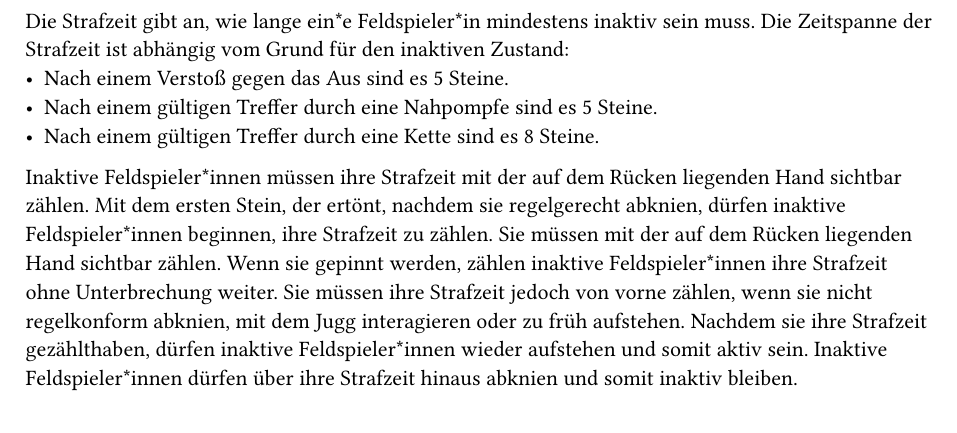
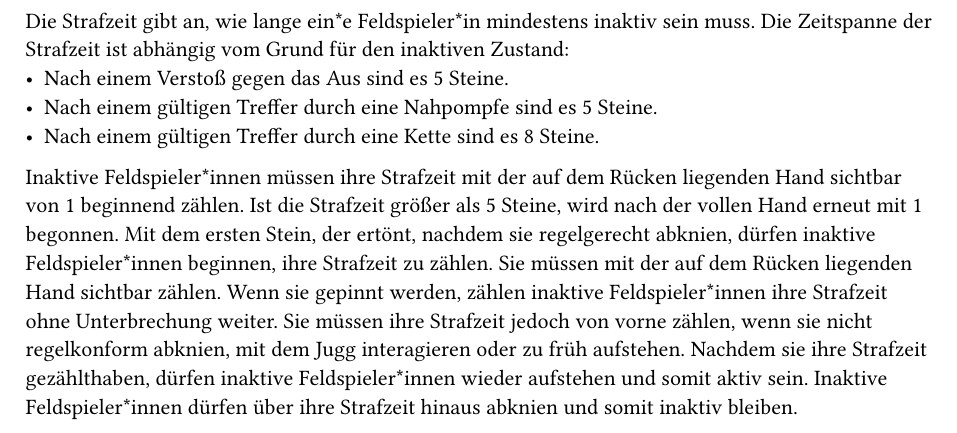
Before and after one commit to JuggerGermany/Regelwerk, a Typst document (typst/regeln/inaktive_feldspielerinnen/strafzeit.typ): part of the page, cut so that both start at the same text. Compiled offline with Typst 0.15.

Commit message:
strafzeit von 1 beginnen

```diff
--- a/typst/regeln/inaktive_feldspielerinnen/strafzeit.typ
+++ b/typst/regeln/inaktive_feldspielerinnen/strafzeit.typ
@@ -5,7 +5,8 @@ Die Zeitspanne der Strafzeit ist abhängig vom Grund für den inaktiven Zustand
 - Nach einem Verstoß gegen das Aus sind es 5 Steine.
 - Nach einem gültigen Treffer durch eine Nahpompfe sind es 5 Steine.
 - Nach einem gültigen Treffer durch eine Kette sind es 8 Steine.
-Inaktive Feldspieler*innen müssen ihre Strafzeit mit der auf dem Rücken liegenden Hand sichtbar zählen.
+Inaktive Feldspieler*innen müssen ihre Strafzeit mit der auf dem Rücken liegenden Hand sichtbar von 1 beginnend zählen.
+Ist die Strafzeit größer als 5 Steine, wird nach der vollen Hand erneut mit 1 begonnen.
 Mit dem ersten Stein, der ertönt, nachdem sie regelgerecht abknien, dürfen inaktive Feldspieler*innen beginnen, ihre Strafzeit zu zählen.
 Sie müssen mit der auf dem Rücken liegenden Hand sichtbar zählen.
 Wenn sie gepinnt werden, zählen inaktive Feldspieler*innen ihre Strafzeit ohne Unterbrechung weiter.
```
